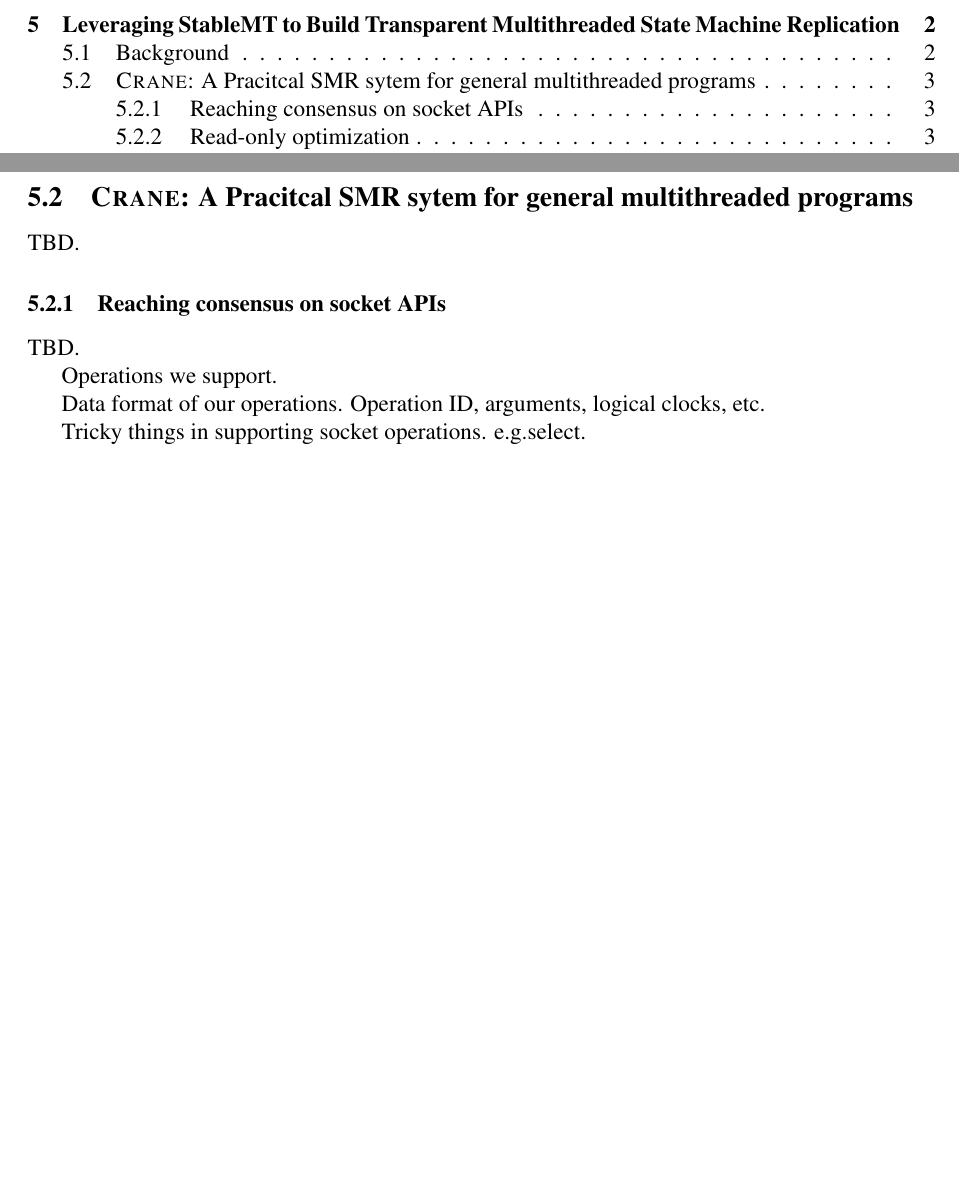
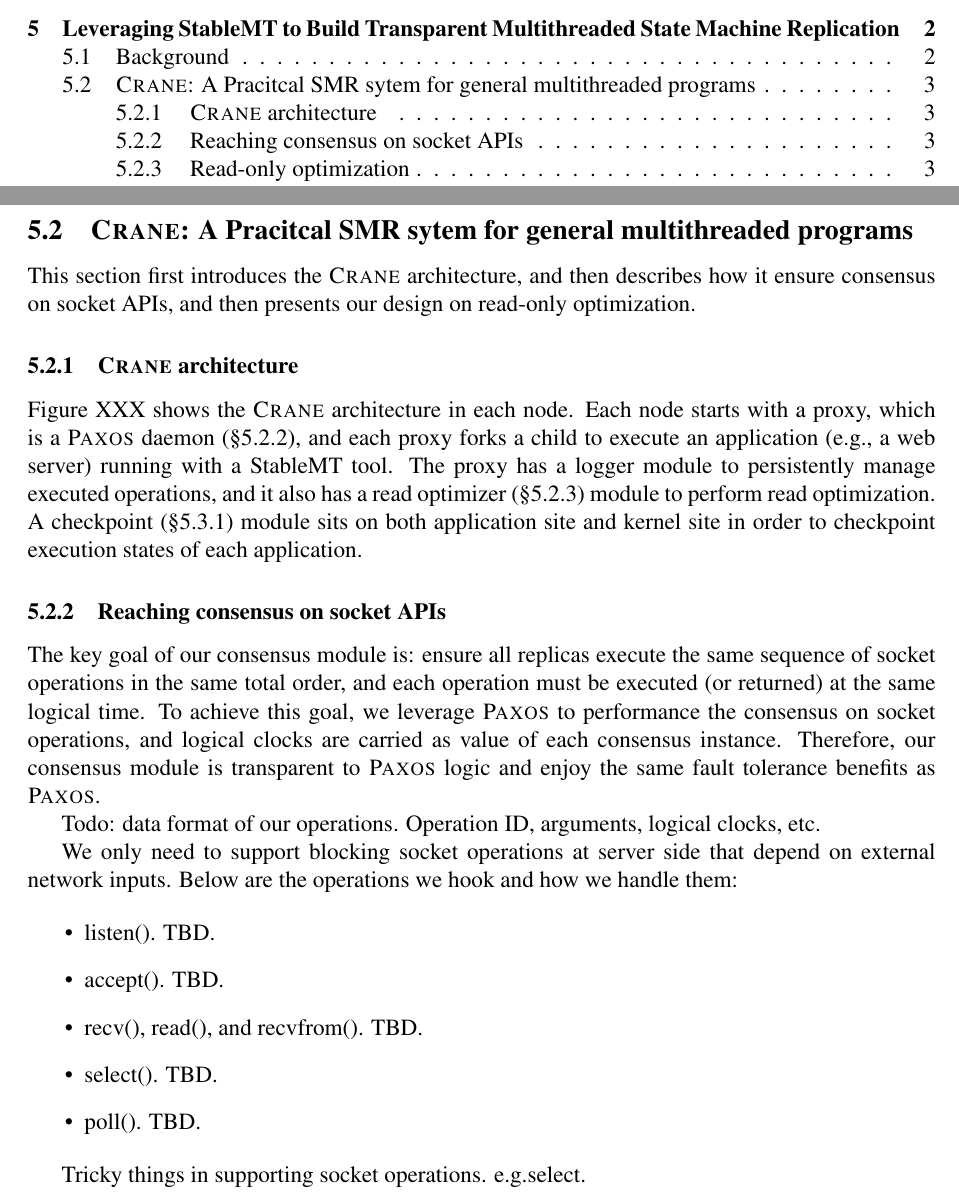
Before and after one commit to hemingcui/phd-thesis, a LaTeX paper (proposal.tex, which reads app-replication.tex): two parts of pages 3 and 6 of 10 before the commit and two parts of pages 3 and 6 of 11 after it, joined at a grey line, cut so that both start at the same text, the shorter picture padded with empty space. Compiled offline with pdfLaTeX.

Commit message:
Partially wrote the consensus subsection.

```diff
--- a/app-replication.tex
+++ b/app-replication.tex
@@ -52,15 +52,46 @@ Practical highlights of our system: evaluated a good range of popular server
 programs, ranging from web servers, data base servers, key-value stores, and
 popular utility programs. Todo: performance highlights, recovery highlights.
 
-\subsection{\msmr: A Pracitcal SMR sytem for general multithreaded programs} \label{sec:replication-msmr}
-TBD.
+\subsection{\msmr: A Pracitcal SMR sytem for general multithreaded programs} \label{sec:rep-msmr}
+This section first introduces the \msmr architecture, and then describes how it
+ensure consensus on socket APIs, and then presents our design on read-only
+optimization.
 
-\subsubsection{Reaching consensus on socket APIs} \label{sec:replication-msmr-consensus}
-TBD.
+\subsubsection{\msmr architecture} \label{sec:rep-arch}
 
-Operations we support.
+Figure XXX shows the \msmr architecture in each node. Each node starts with a proxy,
+which is a \paxos daemon (\S\ref{sec:rep-consensus}), and each proxy forks a child to execute an
+application (\eg, a web server) running with a \smt tool. The proxy has a logger module to
+persistently manage executed operations, and it also has a read optimizer (\S\ref{sec:rep-readonly})
+module to perform read optimization. A checkpoint (\S\ref{sec:rep-checkpoint}) module sits on both
+application site and kernel site in order to checkpoint execution states of each application.
 
-Data format of our operations. Operation ID, arguments, logical clocks, etc.
+\subsubsection{Reaching consensus on socket APIs} \label{sec:rep-consensus}
+The key goal of our consensus module is: ensure all replicas execute the same
+sequence of socket operations in the same total order, and each operation must
+be executed (or returned) at the same logical time. To achieve this goal, we
+leverage \paxos to performance the consensus on socket operations, and
+logical clocks are carried as value of each consensus instance. Therefore, our
+consensus module is transparent to \paxos logic and enjoy the same fault tolerance
+benefits as \paxos.
+
+Todo: data format of our operations. Operation ID, arguments, logical clocks, etc.
+
+We only need to support blocking socket operations at server side that depend on external
+network inputs. Below are the operations we hook and how we handle them:
+
+\begin{itemize}
+\item listen(). TBD.
+
+\item accept(). TBD.
+
+\item recv(), read(), and recvfrom(). TBD.
+
+\item select(). TBD.
+
+\item poll(). TBD.
+
+\end{itemize}
 
 Tricky things in supporting socket operations. \eg select.
 
```
Also changed, not shown: figures/Makefile (added), figures/arch.jpg (deleted), app-replication.tex (24 more changed lines), 1 other file.
